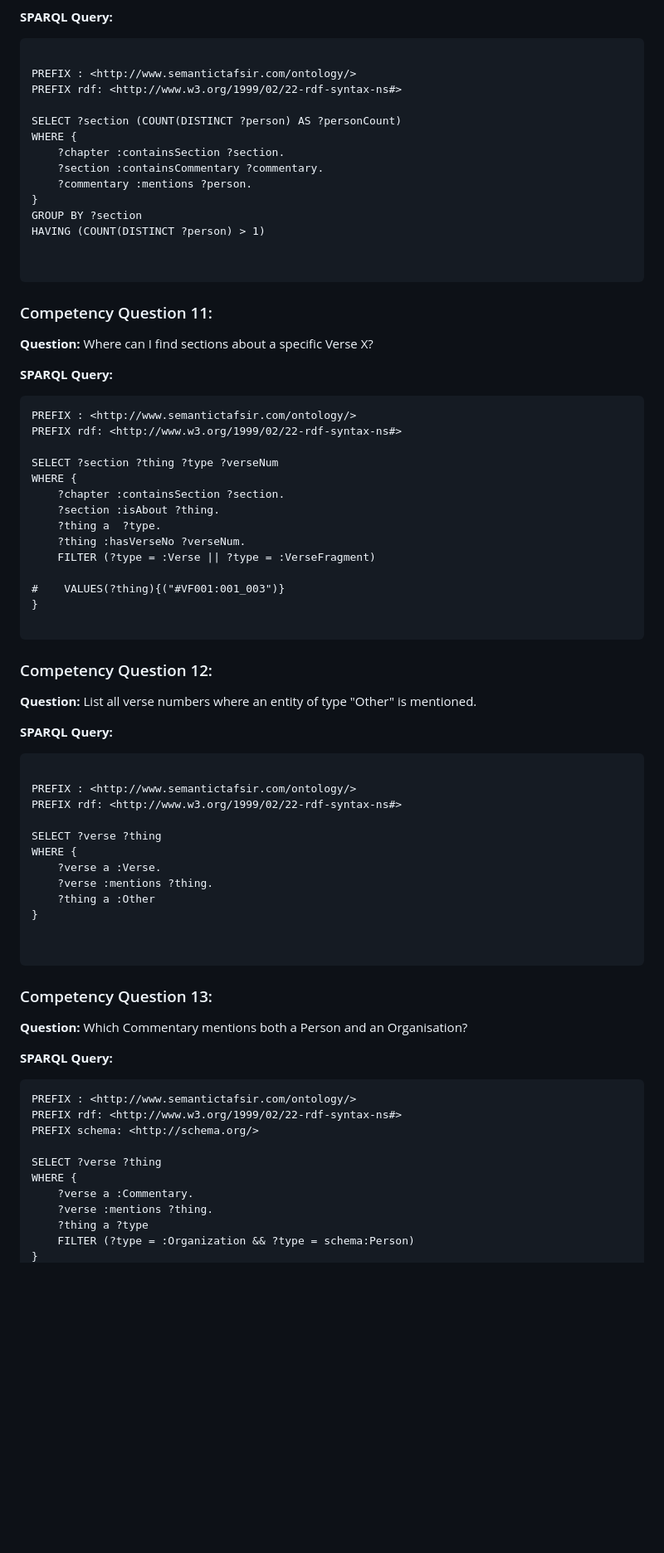
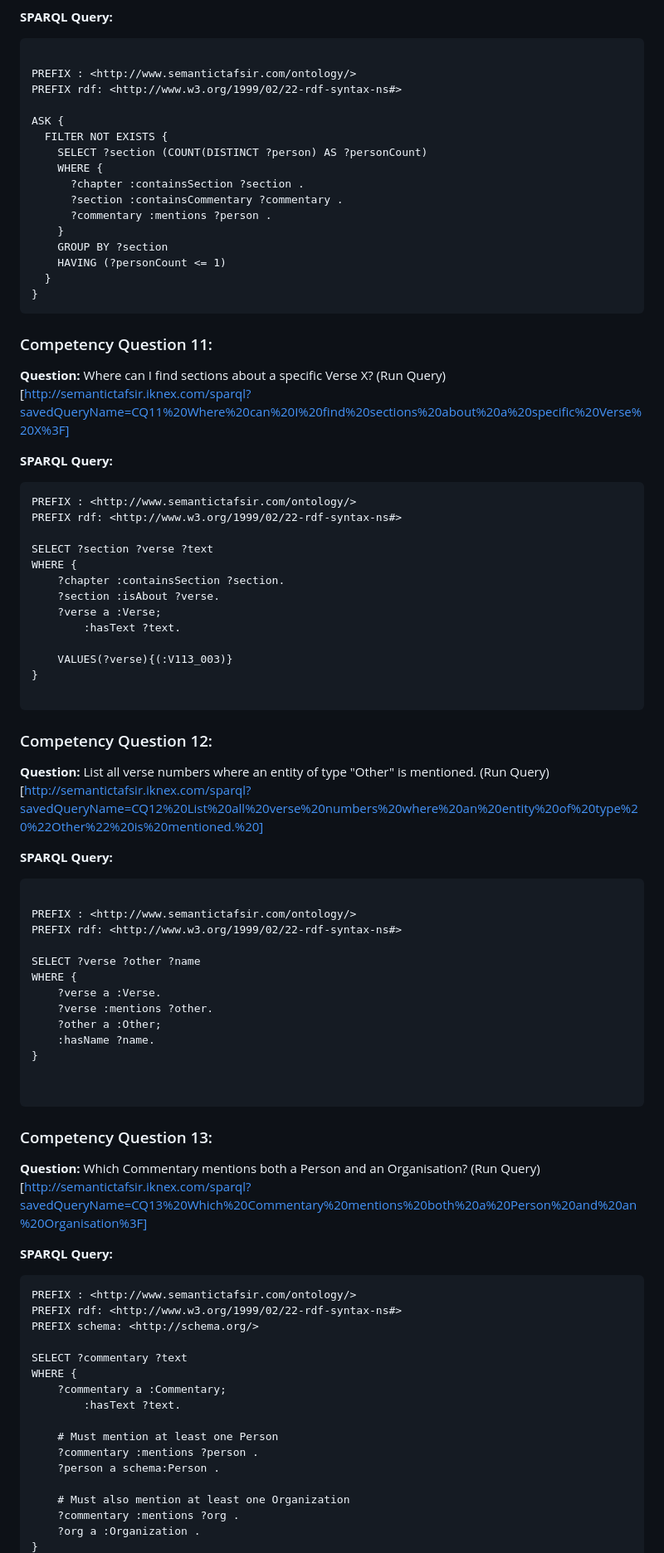
Before and after one commit to A-Kamran/SemanticTafsir, a Markdown page: CompetencyQuestionsAndSPARQLQueries.md, the part around the change printed below. Shown: that part at 83% size. GitHub-like rendering; blank space fills up the shorter version.

````diff
--- a/CompetencyQuestionsAndSPARQLQueries.md
+++ b/CompetencyQuestionsAndSPARQLQueries.md
@@ -191,41 +228,42 @@ WHERE {
 PREFIX : <http://www.semantictafsir.com/ontology/>
 PREFIX rdf: <http://www.w3.org/1999/02/22-rdf-syntax-ns#>
 
-SELECT ?section (COUNT(DISTINCT ?person) AS ?personCount)
-WHERE {
-    ?chapter :containsSection ?section.
-    ?section :containsCommentary ?commentary.
-    ?commentary :mentions ?person.
+ASK {
+  FILTER NOT EXISTS {
+    SELECT ?section (COUNT(DISTINCT ?person) AS ?personCount)
+    WHERE {
+      ?chapter :containsSection ?section .
+      ?section :containsCommentary ?commentary .
+      ?commentary :mentions ?person .
+    }
+    GROUP BY ?section
+    HAVING (?personCount <= 1)
+  }
 }
-GROUP BY ?section
-HAVING (COUNT(DISTINCT ?person) > 1)
-
-
 ```
 
 ### Competency Question 11:
-**Question:** Where can I find sections about a specific Verse X?
+**Question:** Where can I find sections about a specific Verse X? (Run Query)[http://semantictafsir.iknex.com/sparql?savedQueryName=CQ11%20Where%20can%20I%20find%20sections%20about%20a%20specific%20Verse%20X%3F]
 
 **SPARQL Query:**
 ```
 PREFIX : <http://www.semantictafsir.com/ontology/>
 PREFIX rdf: <http://www.w3.org/1999/02/22-rdf-syntax-ns#>
 
-SELECT ?section ?thing ?type ?verseNum
+SELECT ?section ?verse ?text
 WHERE {
     ?chapter :containsSection ?section.
-    ?section :isAbout ?thing.
-    ?thing a  ?type.
-    ?thing :hasVerseNo ?verseNum.
-    FILTER (?type = :Verse || ?type = :VerseFragment)
+    ?section :isAbout ?verse.
+    ?verse a :Verse;
+    	:hasText ?text.
 
-#    VALUES(?thing){("#VF001:001_003")}
+    VALUES(?verse){(:V113_003)}
 }
 
 ```
 
 ### Competency Question 12:
-**Question:** List all verse numbers where an entity of type "Other" is mentioned.
+**Question:** List all verse numbers where an entity of type "Other" is mentioned. (Run Query)[http://semantictafsir.iknex.com/sparql?savedQueryName=CQ12%20List%20all%20verse%20numbers%20where%20an%20entity%20of%20type%20%22Other%22%20is%20mentioned.%20]
 
 **SPARQL Query:**
 ```
@@ -233,18 +271,19 @@ WHERE {
 PREFIX : <http://www.semantictafsir.com/ontology/>
 PREFIX rdf: <http://www.w3.org/1999/02/22-rdf-syntax-ns#>
 
-SELECT ?verse ?thing
+SELECT ?verse ?other ?name
 WHERE {
     ?verse a :Verse.
-    ?verse :mentions ?thing.
-    ?thing a :Other
+    ?verse :mentions ?other.
+    ?other a :Other;
+    :hasName ?name.
 }
 
 
 ```
 
 ### Competency Question 13:
-**Question:** Which Commentary mentions both a Person and an Organisation?
+**Question:** Which Commentary mentions both a Person and an Organisation? (Run Query)[http://semantictafsir.iknex.com/sparql?savedQueryName=CQ13%20Which%20Commentary%20mentions%20both%20a%20Person%20and%20an%20Organisation%3F]
 
 **SPARQL Query:**
 ```
@@ -252,10 +291,16 @@ PREFIX : <http://www.semantictafsir.com/ontology/>
 PREFIX rdf: <http://www.w3.org/1999/02/22-rdf-syntax-ns#>
 PREFIX schema: <http://schema.org/>
 
-SELECT ?verse ?thing
+SELECT ?commentary ?text
 WHERE {
-    ?verse a :Commentary.
-    ?verse :mentions ?thing.
-    ?thing a ?type
-    FILTER (?type = :Organization && ?type = schema:Person)
+    ?commentary a :Commentary;
+    	:hasText ?text.
+
+    # Must mention at least one Person
+    ?commentary :mentions ?person .
+    ?person a schema:Person .
+
+    # Must also mention at least one Organization
+    ?commentary :mentions ?org .
+    ?org a :Organization .
 }
````
Also changed, not shown: other parts of CompetencyQuestionsAndSPARQLQueries.md (+90 -65 lines).
